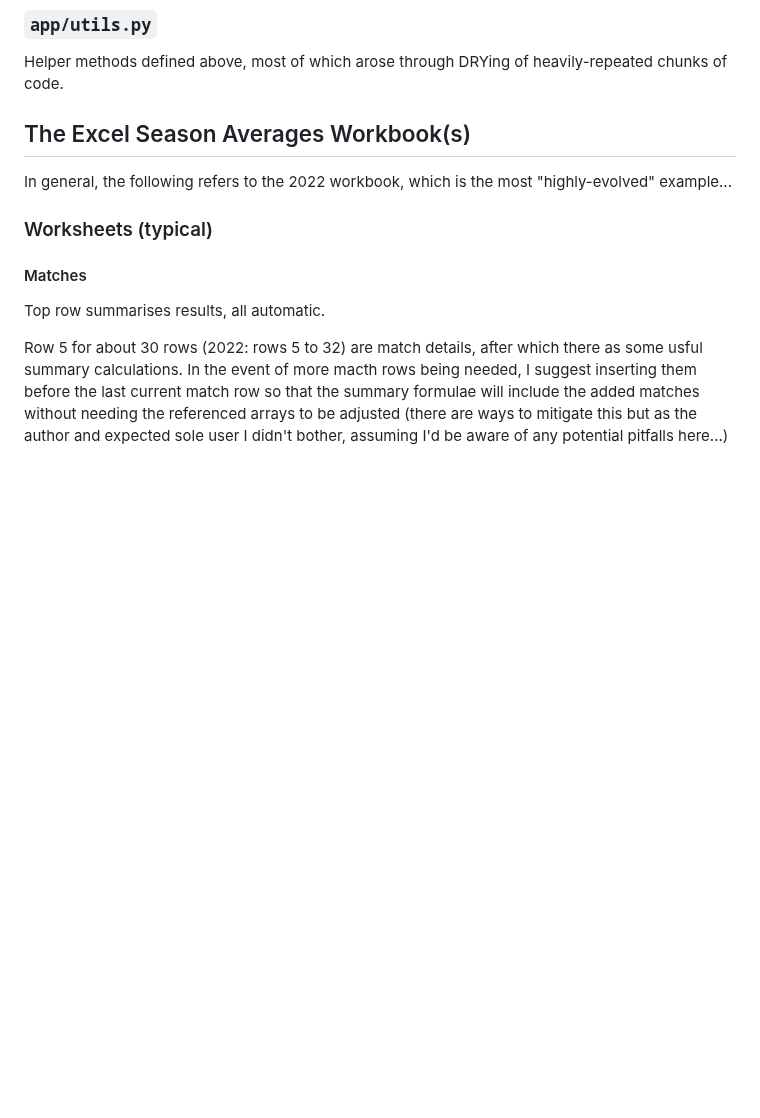
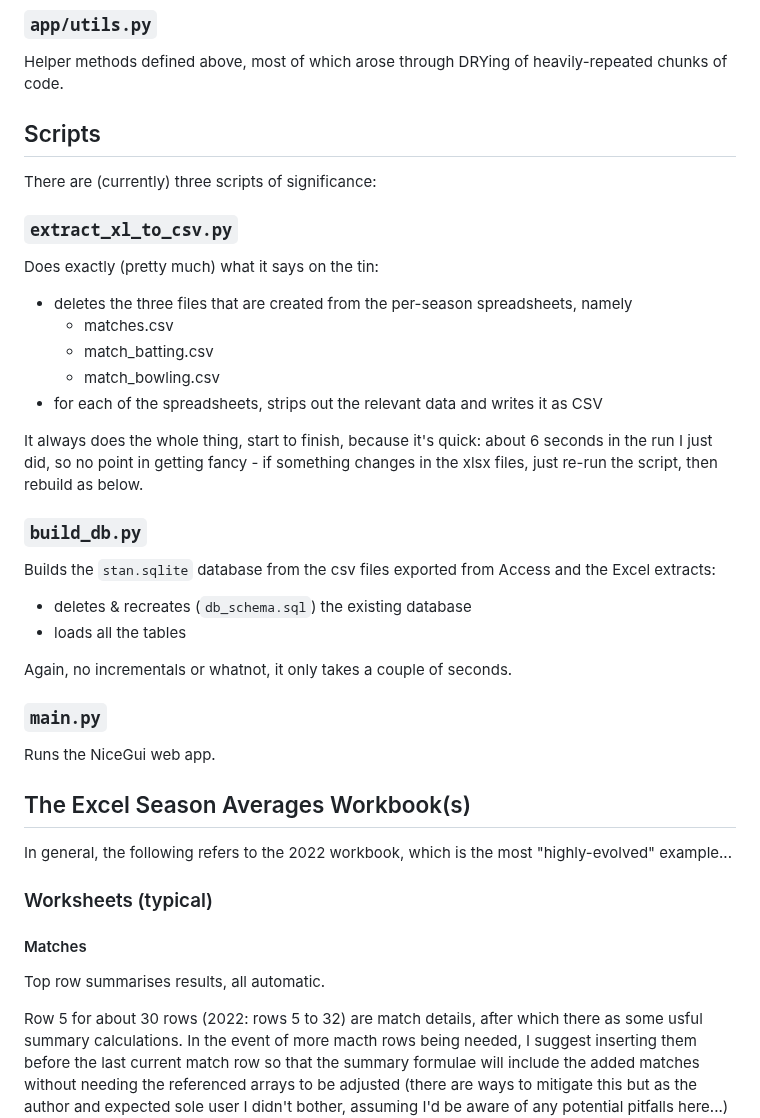
Before and after one commit to mikewoodhouse/stan, a Markdown page: README.md, the part around the change. GitHub-like rendering; blank space fills up the shorter version.

Commit message:
docs: something about the scripts

```diff
--- a/README.md
+++ b/README.md
@@ -36,6 +36,35 @@ This seems to be a convenient way to deal with these issues, although I do have
 ### `app/utils.py`
 
 Helper methods defined above, most of which arose through DRYing of heavily-repeated chunks of code.
+
+## Scripts
+
+There are (currently) three scripts of significance:
+
+### `extract_xl_to_csv.py`
+
+Does exactly (pretty much) what it says on the tin:
+
+* deletes the three files that are created from the per-season spreadsheets, namely
+    * matches.csv
+    * match_batting.csv
+    * match_bowling.csv
+* for each of the spreadsheets, strips out the relevant data and writes it as CSV
+
+It always does the whole thing, start to finish, because it's quick: about 6 seconds in the run I just did, so no point in getting fancy - if something changes in the xlsx files, just re-run the script, then rebuild as below.
+
+### `build_db.py`
+
+Builds the `stan.sqlite` database from the csv files exported from Access and the Excel extracts:
+
+* deletes & recreates (`db_schema.sql`) the existing database
+* loads all the tables
+
+Again, no incrementals or whatnot, it only takes a couple of seconds.
+
+### `main.py`
+
+Runs the NiceGui web app.
 
 ## The Excel Season Averages Workbook(s)
 
```
